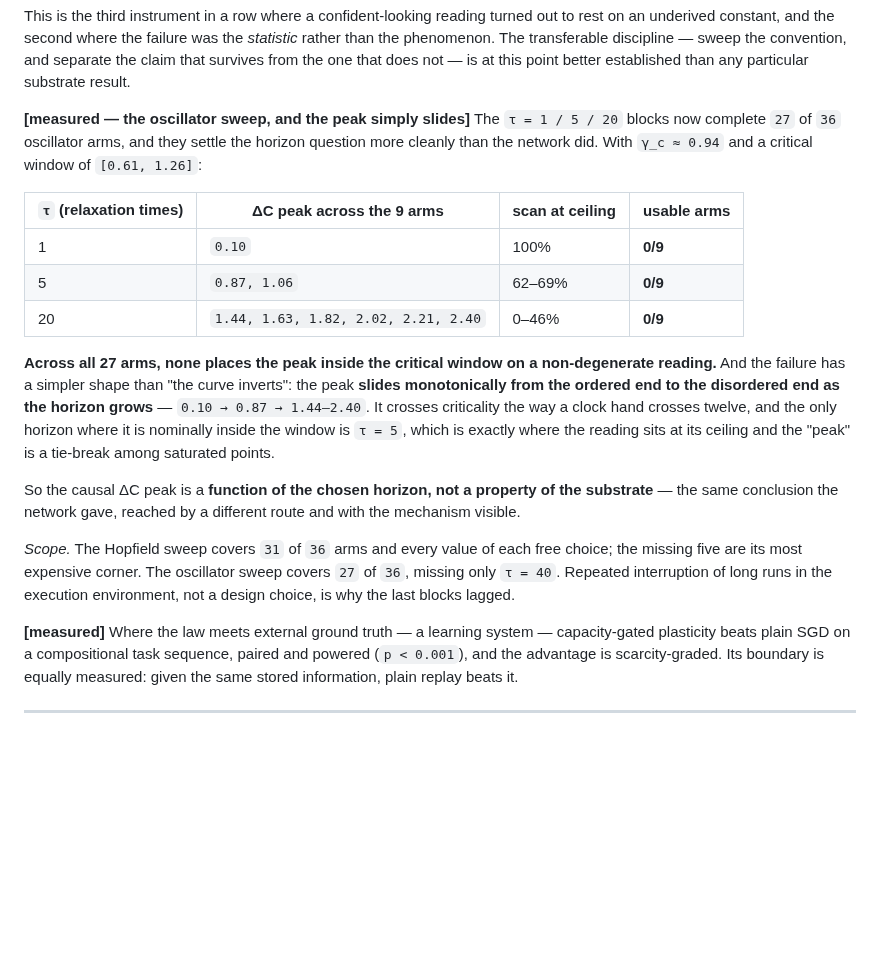
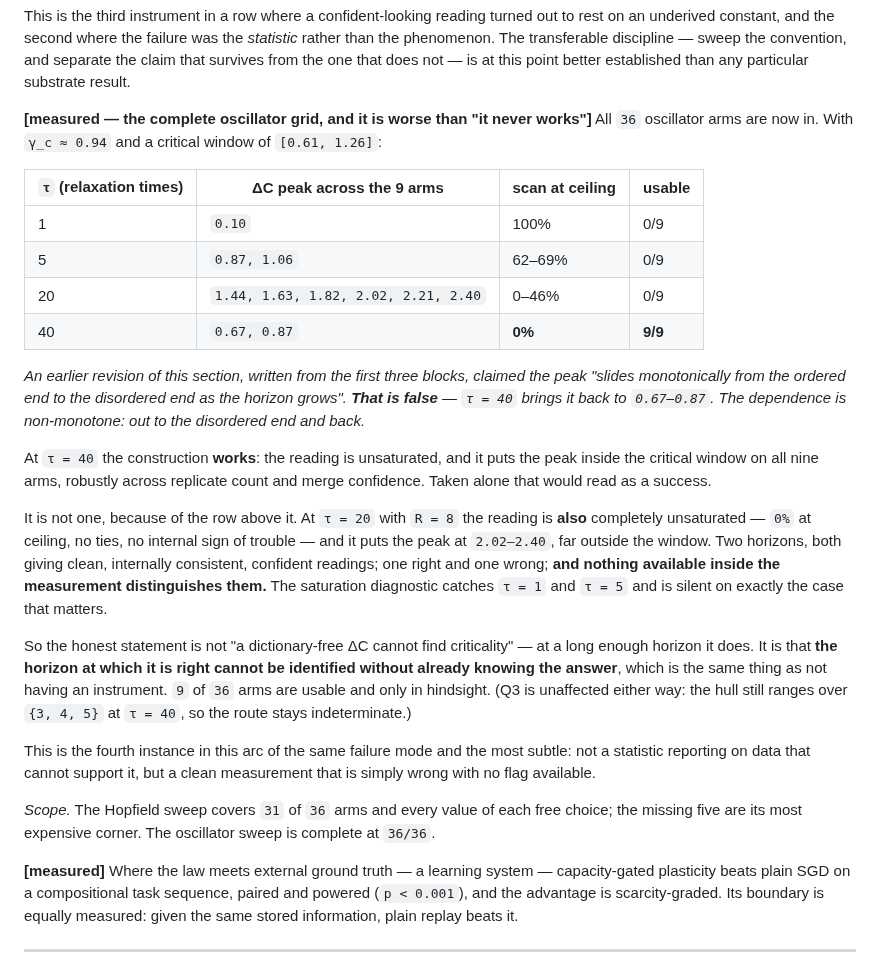
Before and after one commit to Ordo-Umbra/Project-Genesis, a Markdown page: Docs/The_Principle.md, the part around the change. GitHub-like rendering; blank space fills up the shorter version.

Commit message:
Correction: the horizon dependence is non-monotone, and that is worse
The tau=40 block completes the oscillator grid at 36/36 and refutes the claim
committed in the previous commit. That commit said the distinction peak "slides
monotonically from the ordered end to the disordered end as the horizon grows".
It does not: tau=40 brings it back to 0.67-0.87, inside the critical window.
The sequence is 0.10 -> 0.87 -> 2.40 -> 0.87. Out and back.

At tau=40 the construction works. The reading is completely unsaturated and
puts the peak inside the window on all nine arms, robust across replicate count
and merge confidence. Alone that would read as a success.

It is not one, because at tau=20 with R=8 the reading is ALSO completely
unsaturated -- 0% at ceiling, no ties, no internal sign of trouble -- and puts
the peak at 2.02-2.40, far outside. Two horizons, both clean and internally
consistent, one right and one wrong, and nothing inside the measurement
distinguishes them. The saturation diagnostic catches tau=1 and tau=5 and is
silent on exactly the case that matters.

So the honest statement is not that a dictionary-free distinction reading
cannot find criticality -- at a long enough horizon it does. It is that the
horizon at which it is right cannot be identified without already knowing the
answer, which is the same thing as not having an instrument. 9 of 36 arms are
usable and only in hindsight.

Fourth instance in this arc of the same failure mode and the most subtle: not a
statistic reporting on data that cannot support it, but a clean measurement
that is simply wrong with no flag available.

Co-Authored-By: Claude Opus 5 <noreply@anthropic.com>
Claude-Session: https://claude.ai/code/session_01JAmoXQesTkK3svsuAk36Qa

```diff
--- a/Docs/The_Principle.md
+++ b/Docs/The_Principle.md
@@ -422,34 +422,49 @@ out to rest on an underived constant, and the second where the failure was the
 convention, and separate the claim that survives from the one that does not — is
 at this point better established than any particular substrate result.
 
-**[measured — the oscillator sweep, and the peak simply slides]** The
-`τ = 1 / 5 / 20` blocks now complete `27` of `36` oscillator arms, and they
-settle the horizon question more cleanly than the network did. With
-`γ_c ≈ 0.94` and a critical window of `[0.61, 1.26]`:
+**[measured — the complete oscillator grid, and it is worse than "it never
+works"]** All `36` oscillator arms are now in. With `γ_c ≈ 0.94` and a critical
+window of `[0.61, 1.26]`:
 
-| `τ` (relaxation times) | ΔC peak across the 9 arms | scan at ceiling | usable arms |
+| `τ` (relaxation times) | ΔC peak across the 9 arms | scan at ceiling | usable |
 |---|---|---|---|
-| 1 | `0.10` | 100% | **0/9** |
-| 5 | `0.87, 1.06` | 62–69% | **0/9** |
-| 20 | `1.44, 1.63, 1.82, 2.02, 2.21, 2.40` | 0–46% | **0/9** |
+| 1 | `0.10` | 100% | 0/9 |
+| 5 | `0.87, 1.06` | 62–69% | 0/9 |
+| 20 | `1.44, 1.63, 1.82, 2.02, 2.21, 2.40` | 0–46% | 0/9 |
+| 40 | `0.67, 0.87` | **0%** | **9/9** |
 
-**Across all 27 arms, none places the peak inside the critical window on a
-non-degenerate reading.** And the failure has a simpler shape than "the curve
-inverts": the peak **slides monotonically from the ordered end to the
-disordered end as the horizon grows** — `0.10 → 0.87 → 1.44–2.40`. It crosses
-criticality the way a clock hand crosses twelve, and the only horizon where it
-is nominally inside the window is `τ = 5`, which is exactly where the reading
-sits at its ceiling and the "peak" is a tie-break among saturated points.
+*An earlier revision of this section, written from the first three blocks,
+claimed the peak "slides monotonically from the ordered end to the disordered
+end as the horizon grows". **That is false** — `τ = 40` brings it back to
+`0.67–0.87`. The dependence is non-monotone: out to the disordered end and
+back.*
 
-So the causal ΔC peak is a **function of the chosen horizon, not a property of
-the substrate** — the same conclusion the network gave, reached by a different
-route and with the mechanism visible.
+At `τ = 40` the construction **works**: the reading is unsaturated, and it puts
+the peak inside the critical window on all nine arms, robustly across replicate
+count and merge confidence. Taken alone that would read as a success.
+
+It is not one, because of the row above it. At `τ = 20` with `R = 8` the
+reading is **also** completely unsaturated — `0%` at ceiling, no ties, no
+internal sign of trouble — and it puts the peak at `2.02–2.40`, far outside the
+window. Two horizons, both giving clean, internally consistent, confident
+readings; one right and one wrong; **and nothing available inside the
+measurement distinguishes them.** The saturation diagnostic catches `τ = 1` and
+`τ = 5` and is silent on exactly the case that matters.
+
+So the honest statement is not "a dictionary-free ΔC cannot find criticality" —
+at a long enough horizon it does. It is that **the horizon at which it is right
+cannot be identified without already knowing the answer**, which is the same
+thing as not having an instrument. `9` of `36` arms are usable and only in
+hindsight. (Q3 is unaffected either way: the hull still ranges over `{3, 4, 5}`
+at `τ = 40`, so the route stays indeterminate.)
+
+This is the fourth instance in this arc of the same failure mode and the most
+subtle: not a statistic reporting on data that cannot support it, but a clean
+measurement that is simply wrong with no flag available.
 
 *Scope.* The Hopfield sweep covers `31` of `36` arms and every value of each
 free choice; the missing five are its most expensive corner. The oscillator
-sweep covers `27` of `36`, missing only `τ = 40`. Repeated interruption of long
-runs in the execution environment, not a design choice, is why the last blocks
-lagged.
+sweep is complete at `36/36`.
 
 **[measured]** Where the law meets external ground truth — a learning system —
 capacity-gated plasticity beats plain SGD on a compositional task sequence,
```
